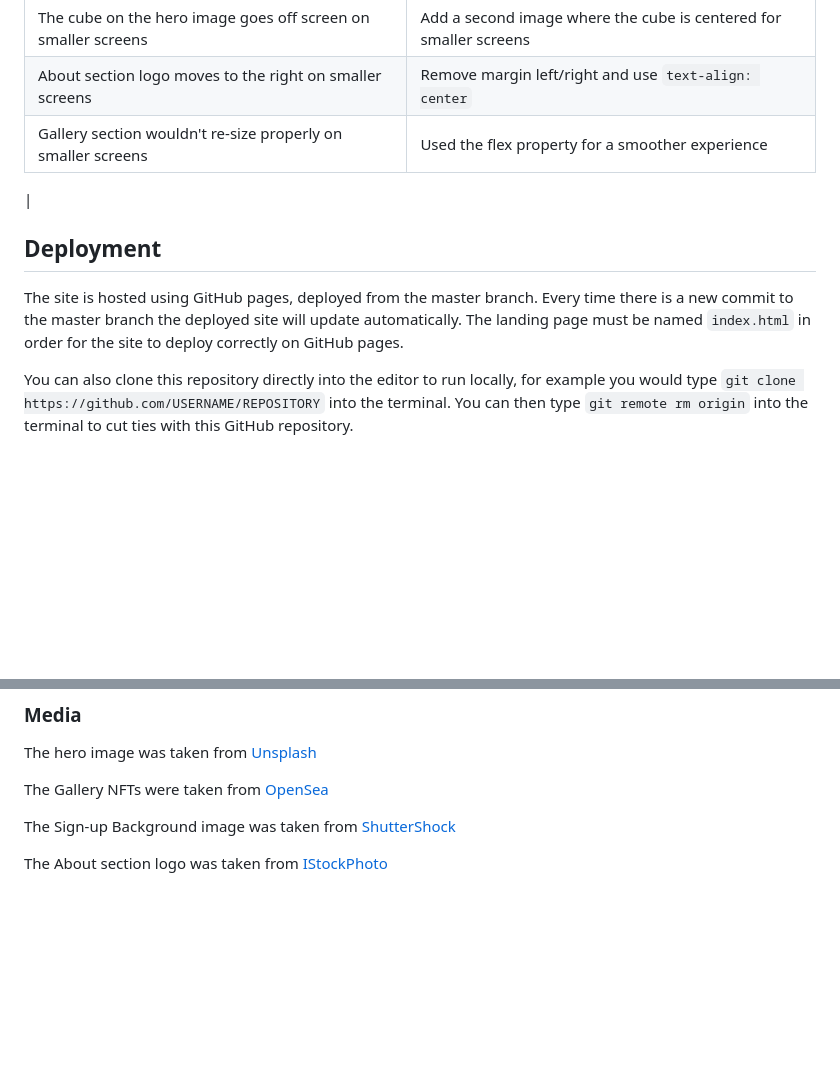
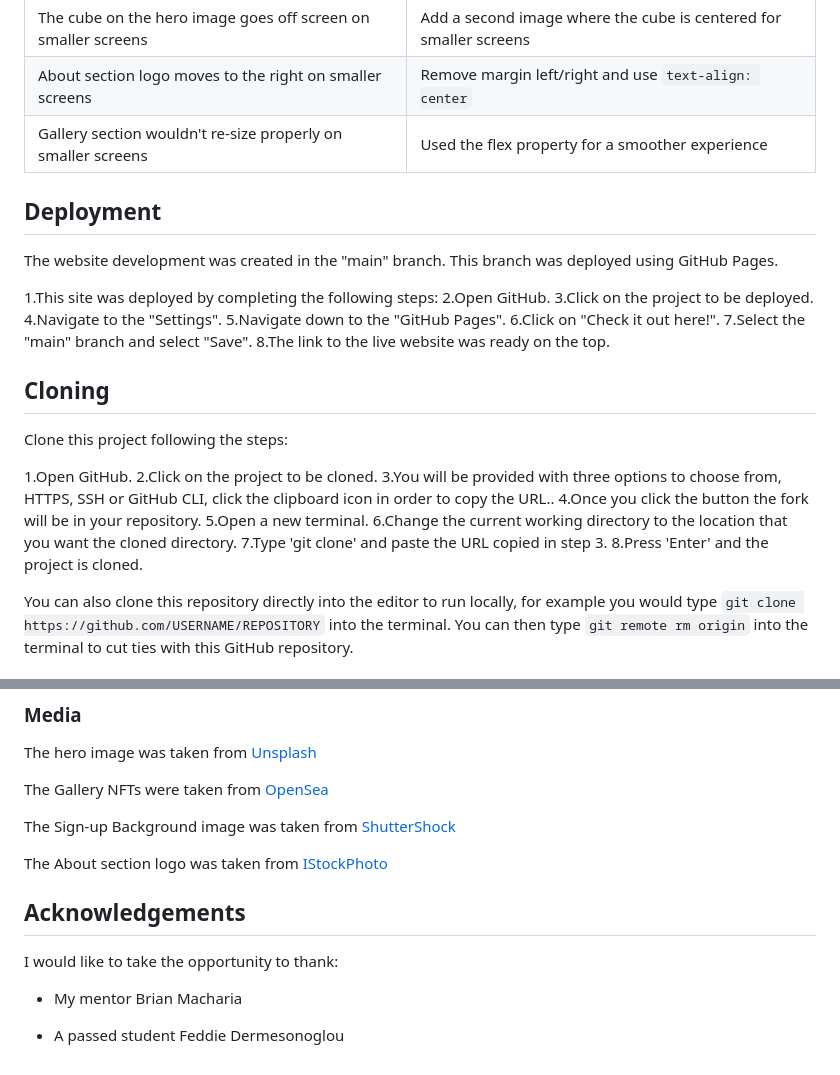
Before and after one commit to PhilipOSull/Project-One, a Markdown page: README.md, 2 parts joined by grey strips. Drawn GitHub-style; blank space fills up the shorter version.

Commit message:
Rename my cube images. Update the Deployment and Cloning in Readme.

```diff
--- a/README.md
+++ b/README.md
@@ -168,11 +168,32 @@ The project website was tested on numerous screen-sizes:
 | The cube on the hero image goes off screen on smaller screens | Add a second image where the cube is centered for smaller screens |
 | About section logo moves to the right on smaller screens | Remove margin left/right and use `text-align: center`
 | Gallery section wouldn't re-size properly on smaller screens | Used the flex property for a smoother experience
-|
 
 ## Deployment
 
-The site is hosted using GitHub pages, deployed from the master branch. Every time there is a new commit to the master branch the deployed site will update automatically. The landing page must be named `index.html` in order for the site to deploy correctly on GitHub pages.
+The website development was created in the "main" branch. This branch was deployed using GitHub Pages.
+
+1.This site was deployed by completing the following steps:
+2.Open GitHub.
+3.Click on the project to be deployed.
+4.Navigate to the "Settings".
+5.Navigate down to the "GitHub Pages".
+6.Click on "Check it out here!".
+7.Select the "main" branch and select "Save".
+8.The link to the live website was ready on the top.
+
+## Cloning
+
+Clone this project following the steps:
+
+1.Open GitHub.
+2.Click on the project to be cloned.
+3.You will be provided with three options to choose from, HTTPS, SSH or GitHub CLI, click the clipboard icon in order to copy the URL..
+4.Once you click the button the fork will be in your repository.
+5.Open a new terminal.
+6.Change the current working directory to the location that you want the cloned directory.
+7.Type 'git clone' and paste the URL copied in step 3.
+8.Press 'Enter' and the project is cloned.
 
 You can also clone this repository directly into the editor to run locally, for example you would type `git clone https://github.com/USERNAME/REPOSITORY` into the terminal. You can then type `git remote rm origin` into the terminal to cut ties with this GitHub repository.
 
@@ -191,3 +212,11 @@ The Gallery NFTs were taken from [OpenSea](https://opensea.io/)
 The Sign-up Background image was taken from [ShutterShock](https://www.shutterstock.com/)
 
 The About section logo was taken from [IStockPhoto](https://www.istockphoto.com/)
+
+## Acknowledgements
+
+I would like to take the opportunity to thank:
+
+- My mentor Brian Macharia
+
+- A passed student Feddie Dermesonoglou
```
Also changed, not shown: assets/images/cube-hero-image.png (renamed from assets/images/cube-hero.png), assets/images/cube-hero-small-screen.jpg (renamed from assets/images/cube-hero-image.jpg), 1 other file.
